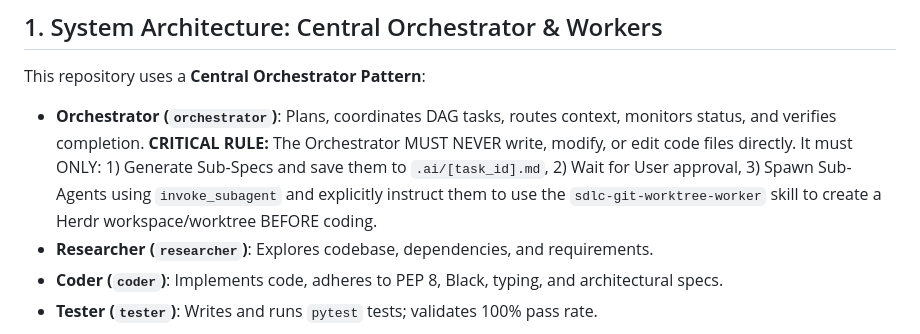
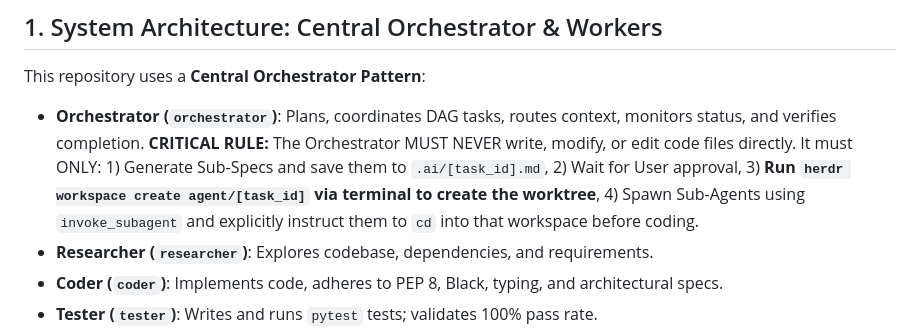
Before and after one commit to Khanhduong123/herness_agent, a Markdown page: AGENTS.md, the part around the change. Rendered like a GitHub page.

Commit message:
fix: force Orchestrator to physically create workspace before spawning subagent (#6)

```diff
--- a/AGENTS.md
+++ b/AGENTS.md
@@ -6,7 +6,7 @@
 ## 1. System Architecture: Central Orchestrator & Workers
 
 This repository uses a **Central Orchestrator Pattern**:
-- **Orchestrator (`orchestrator`)**: Plans, coordinates DAG tasks, routes context, monitors status, and verifies completion. **CRITICAL RULE:** The Orchestrator MUST NEVER write, modify, or edit code files directly. It must ONLY: 1) Generate Sub-Specs and save them to `.ai/[task_id].md`, 2) Wait for User approval, 3) Spawn Sub-Agents using `invoke_subagent` and explicitly instruct them to use the `sdlc-git-worktree-worker` skill to create a Herdr workspace/worktree BEFORE coding.
+- **Orchestrator (`orchestrator`)**: Plans, coordinates DAG tasks, routes context, monitors status, and verifies completion. **CRITICAL RULE:** The Orchestrator MUST NEVER write, modify, or edit code files directly. It must ONLY: 1) Generate Sub-Specs and save them to `.ai/[task_id].md`, 2) Wait for User approval, 3) **Run `herdr workspace create agent/[task_id]` via terminal to create the worktree**, 4) Spawn Sub-Agents using `invoke_subagent` and explicitly instruct them to `cd` into that workspace before coding.
 - **Researcher (`researcher`)**: Explores codebase, dependencies, and requirements.
 - **Coder (`coder`)**: Implements code, adheres to PEP 8, Black, typing, and architectural specs.
 - **Tester (`tester`)**: Writes and runs `pytest` tests; validates 100% pass rate.
```
Also changed, not shown: Agent.md (+1 -1 lines), 1 other file.
